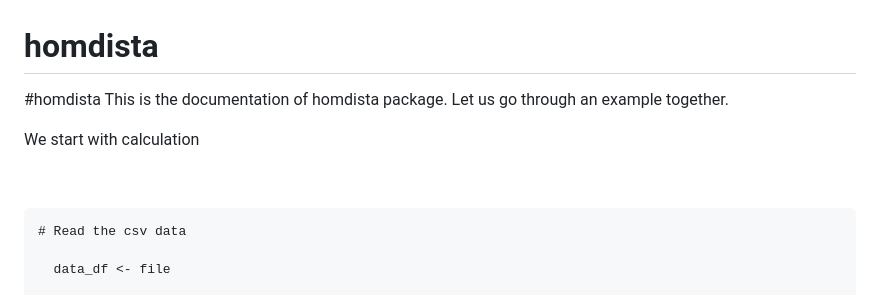
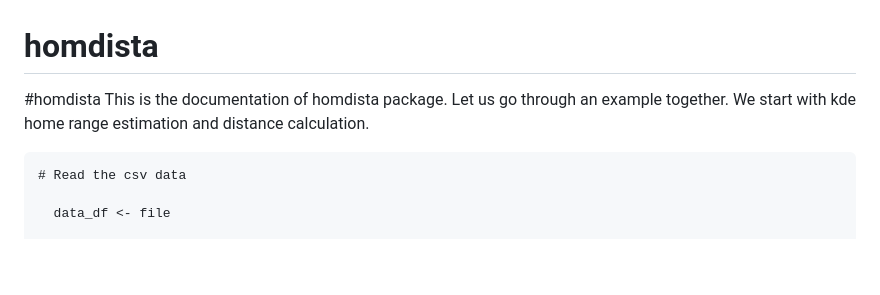
Before and after one commit to 2023Jado/homdista, a Markdown page: README.md, the part around the change. GitHub-like rendering; blank space fills up the shorter version.

````diff
--- a/README.md
+++ b/README.md
@@ -1,9 +1,7 @@
 # homdista
 #homdista
 This is the documentation of homdista package. Let us go through an example together.
-
-We start with calculation
-
+We start with kde home range estimation and distance calculation.
 &nbsp;
 
 ```
````
